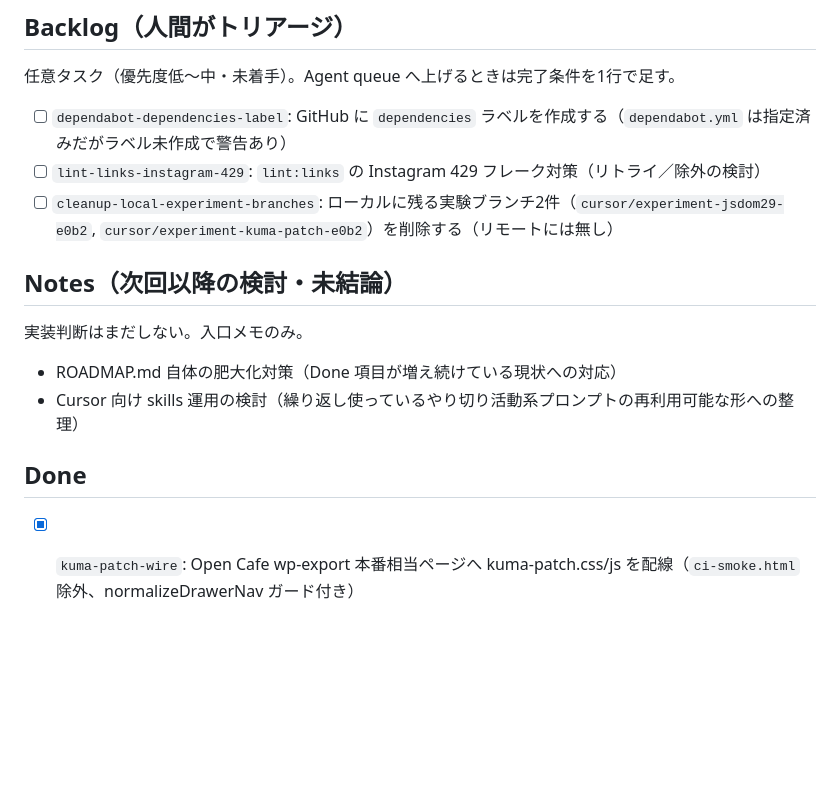
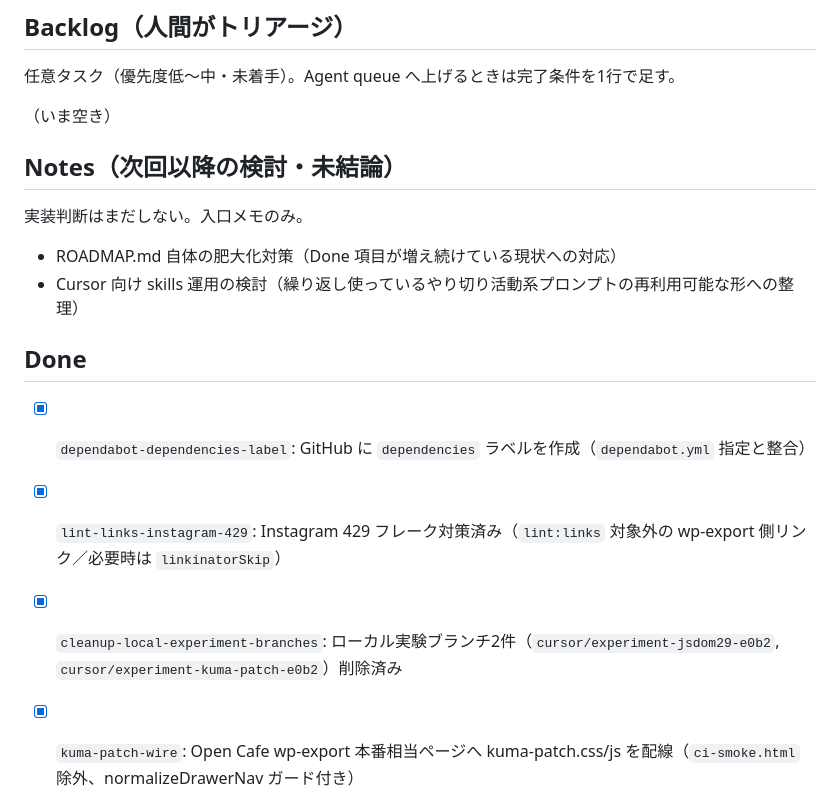
Before and after one commit to KumaTrekCode/KumaTrekCode.github.io, a Markdown page: ROADMAP.md, the part around the change. Rendered like a GitHub page; blank space fills up the shorter version.

Commit message:
docs(roadmap): close low-priority backlog items
Co-authored-by: Cursor <cursoragent@cursor.com>

```diff
--- a/ROADMAP.md
+++ b/ROADMAP.md
@@ -19,9 +19,7 @@
 
 任意タスク（優先度低〜中・未着手）。Agent queue へ上げるときは完了条件を1行で足す。
 
-- [ ] `dependabot-dependencies-label`: GitHub に `dependencies` ラベルを作成する（`dependabot.yml` は指定済みだがラベル未作成で警告あり）
-- [ ] `lint-links-instagram-429`: `lint:links` の Instagram 429 フレーク対策（リトライ／除外の検討）
-- [ ] `cleanup-local-experiment-branches`: ローカルに残る実験ブランチ2件（`cursor/experiment-jsdom29-e0b2`, `cursor/experiment-kuma-patch-e0b2`）を削除する（リモートには無し）
+（いま空き）
 
 ## Notes（次回以降の検討・未結論）
 
@@ -32,6 +30,9 @@
 
 ## Done
 
+- [x] `dependabot-dependencies-label`: GitHub に `dependencies` ラベルを作成（`dependabot.yml` 指定と整合）
+- [x] `lint-links-instagram-429`: Instagram 429 フレーク対策済み（`lint:links` 対象外の wp-export 側リンク／必要時は `linkinatorSkip`）
+- [x] `cleanup-local-experiment-branches`: ローカル実験ブランチ2件（`cursor/experiment-jsdom29-e0b2`, `cursor/experiment-kuma-patch-e0b2`）削除済み
 - [x] `kuma-patch-wire`: Open Cafe wp-export 本番相当ページへ kuma-patch.css/js を配線（`ci-smoke.html` 除外、normalizeDrawerNav ガード付き）
 - [x] `jsdom29-upgrade`: a11y ハーネス用 jsdom を 25 → 29.1.1 に更新（`npm run check` 通過。Dependabot #1 は本PRで相当対応のためクローズ可）
 - [x] `dependabot-cleanup`: Dependabot 整理（superseded クローズ: #3,#5,#19,#28／相当マージ: #18 axe-core 4.12.1・#29 globals 17.8.0／#1 jsdom major は `jsdom29-upgrade` で対応）
```
